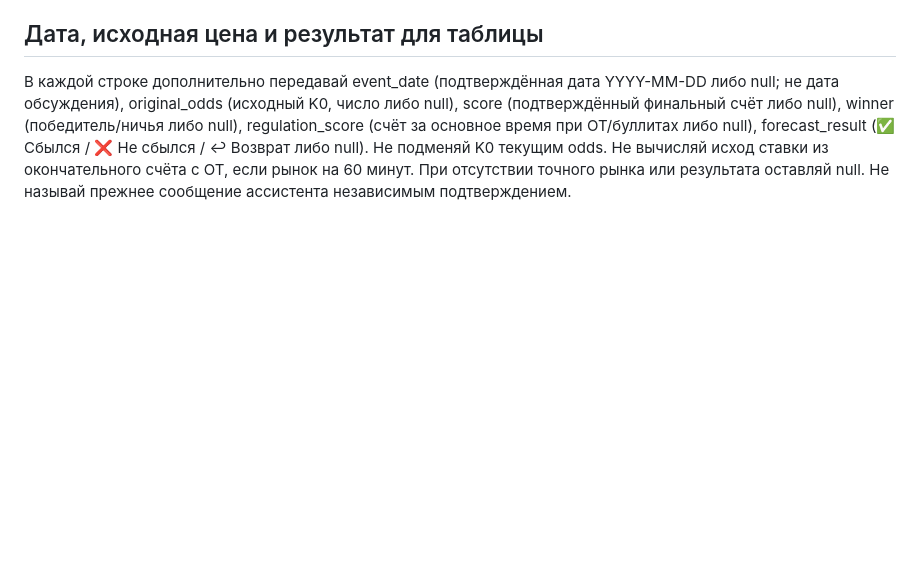
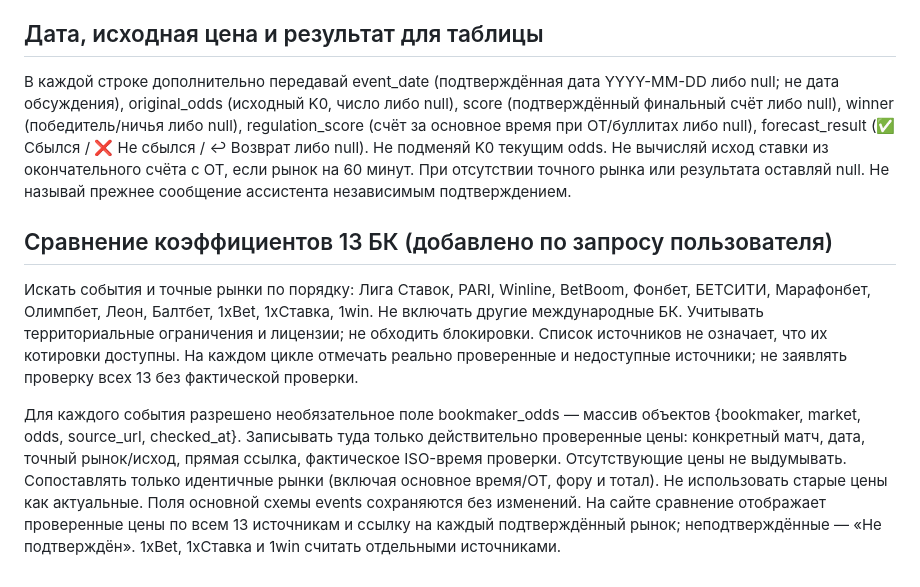
Before and after one commit to StLisovafk13/BKliz, a Markdown page: TASK_INSTRUCTIONS.md, the part around the change. Drawn GitHub-style; blank space fills up the shorter version.

Commit message:
Add 13-bookmaker odds comparison and source instructions

```diff
--- a/TASK_INSTRUCTIONS.md
+++ b/TASK_INSTRUCTIONS.md
@@ -20,3 +20,9 @@
 
 ## Дата, исходная цена и результат для таблицы
 В каждой строке дополнительно передавай event_date (подтверждённая дата YYYY-MM-DD либо null; не дата обсуждения), original_odds (исходный K0, число либо null), score (подтверждённый финальный счёт либо null), winner (победитель/ничья либо null), regulation_score (счёт за основное время при ОТ/буллитах либо null), forecast_result (✅ Сбылся / ❌ Не сбылся / ↩ Возврат либо null). Не подменяй K0 текущим odds. Не вычисляй исход ставки из окончательного счёта с ОТ, если рынок на 60 минут. При отсутствии точного рынка или результата оставляй null. Не называй прежнее сообщение ассистента независимым подтверждением.
+
+
+## Сравнение коэффициентов 13 БК (добавлено по запросу пользователя)
+Искать события и точные рынки по порядку: Лига Ставок, PARI, Winline, BetBoom, Фонбет, БЕТСИТИ, Марафонбет, Олимпбет, Леон, Балтбет, 1xBet, 1xСтавка, 1win. Не включать другие международные БК. Учитывать территориальные ограничения и лицензии; не обходить блокировки. Список источников не означает, что их котировки доступны. На каждом цикле отмечать реально проверенные и недоступные источники; не заявлять проверку всех 13 без фактической проверки.
+
+Для каждого события разрешено необязательное поле bookmaker_odds — массив объектов {bookmaker, market, odds, source_url, checked_at}. Записывать туда только действительно проверенные цены: конкретный матч, дата, точный рынок/исход, прямая ссылка, фактическое ISO-время проверки. Отсутствующие цены не выдумывать. Сопоставлять только идентичные рынки (включая основное время/ОТ, фору и тотал). Не использовать старые цены как актуальные. Поля основной схемы events сохраняются без изменений. На сайте сравнение отображает проверенные цены по всем 13 источникам и ссылку на каждый подтверждённый рынок; неподтверждённые — «Не подтверждён». 1xBet, 1xСтавка и 1win считать отдельными источниками.
```
